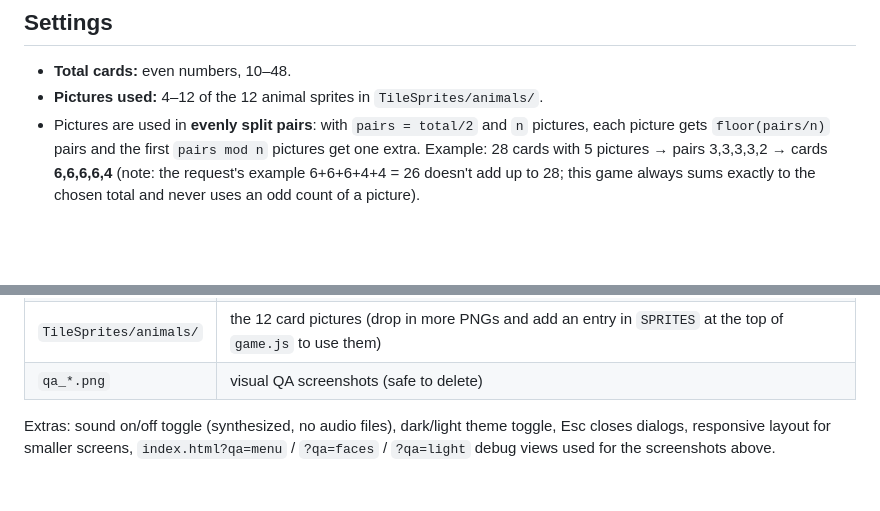
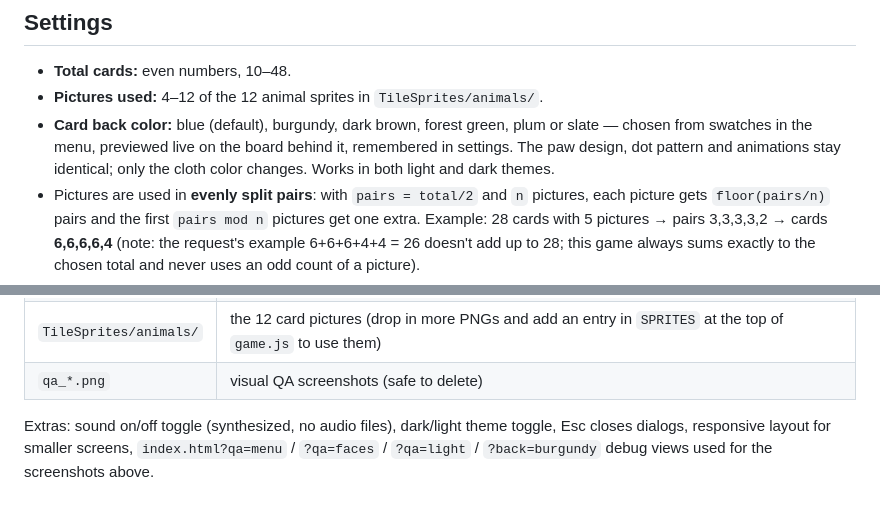
Before and after one commit to logoth80/memory-zoo, a Markdown page: README.md, 2 parts joined by grey strips. GitHub-like rendering; blank space fills up the shorter version.

Commit message:
Card back color picker: burgundy, brown, forest, plum, slate palettes (paw design unchanged)

```diff
--- a/README.md
+++ b/README.md
@@ -41,6 +41,11 @@ bar switches between the dark and light palettes (choice is remembered).
 ## Settings
 - **Total cards:** even numbers, 10–48.
 - **Pictures used:** 4–12 of the 12 animal sprites in `TileSprites/animals/`.
+- **Card back color:** blue (default), burgundy, dark brown, forest green,
+  plum or slate — chosen from swatches in the menu, previewed live on the
+  board behind it, remembered in settings. The paw design, dot pattern and
+  animations stay identical; only the cloth color changes. Works in both
+  light and dark themes.
 - Pictures are used in **evenly split pairs**: with `pairs = total/2` and
   `n` pictures, each picture gets `floor(pairs/n)` pairs and the first
   `pairs mod n` pictures get one extra. Example: 28 cards with 5 pictures →
@@ -62,5 +67,5 @@ bar switches between the dark and light palettes (choice is remembered).
 
 Extras: sound on/off toggle (synthesized, no audio files), dark/light theme
 toggle, Esc closes dialogs, responsive layout for smaller screens,
-`index.html?qa=menu` / `?qa=faces` / `?qa=light` debug views used for the
-screenshots above.
+`index.html?qa=menu` / `?qa=faces` / `?qa=light` / `?back=burgundy` debug
+views used for the screenshots above.
```
Also changed, not shown: qa_menu.png, 4 other files.
